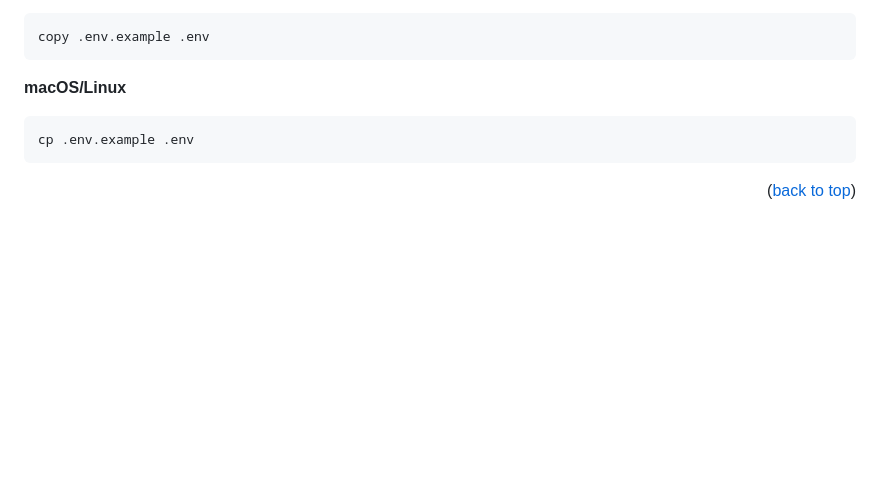
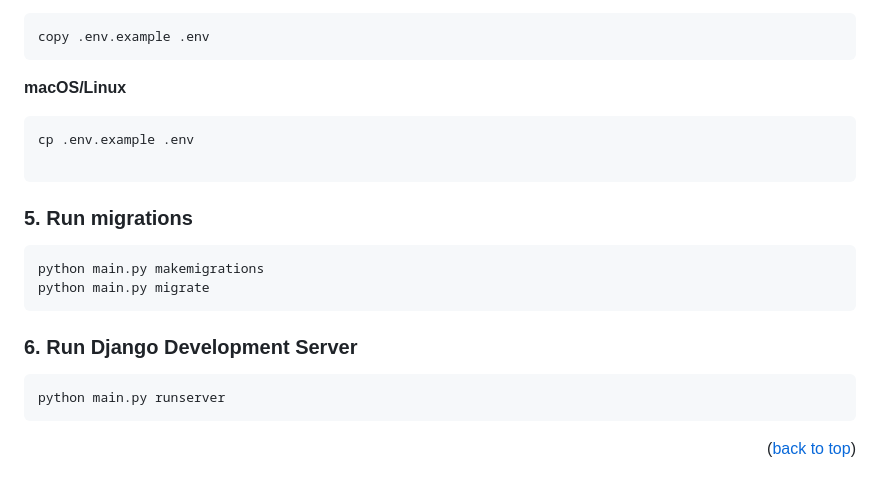
Before and after one commit to ao3Bean/CSE299_Project, a Markdown page: README.md, the part around the change. Drawn GitHub-style; blank space fills up the shorter version.

````diff
--- a/README.md
+++ b/README.md
@@ -122,6 +122,18 @@ copy .env.example .env
 __macOS/Linux__
 ```bash
 cp .env.example .env
+
+```
+
+### 5. Run migrations
+```bash
+python main.py makemigrations
+python main.py migrate
+```
+
+### 6. Run Django Development Server
+```bash
+python main.py runserver
 ```
 <p align="right">(<a href="#readme-top">back to top</a>)</p>
 
````
